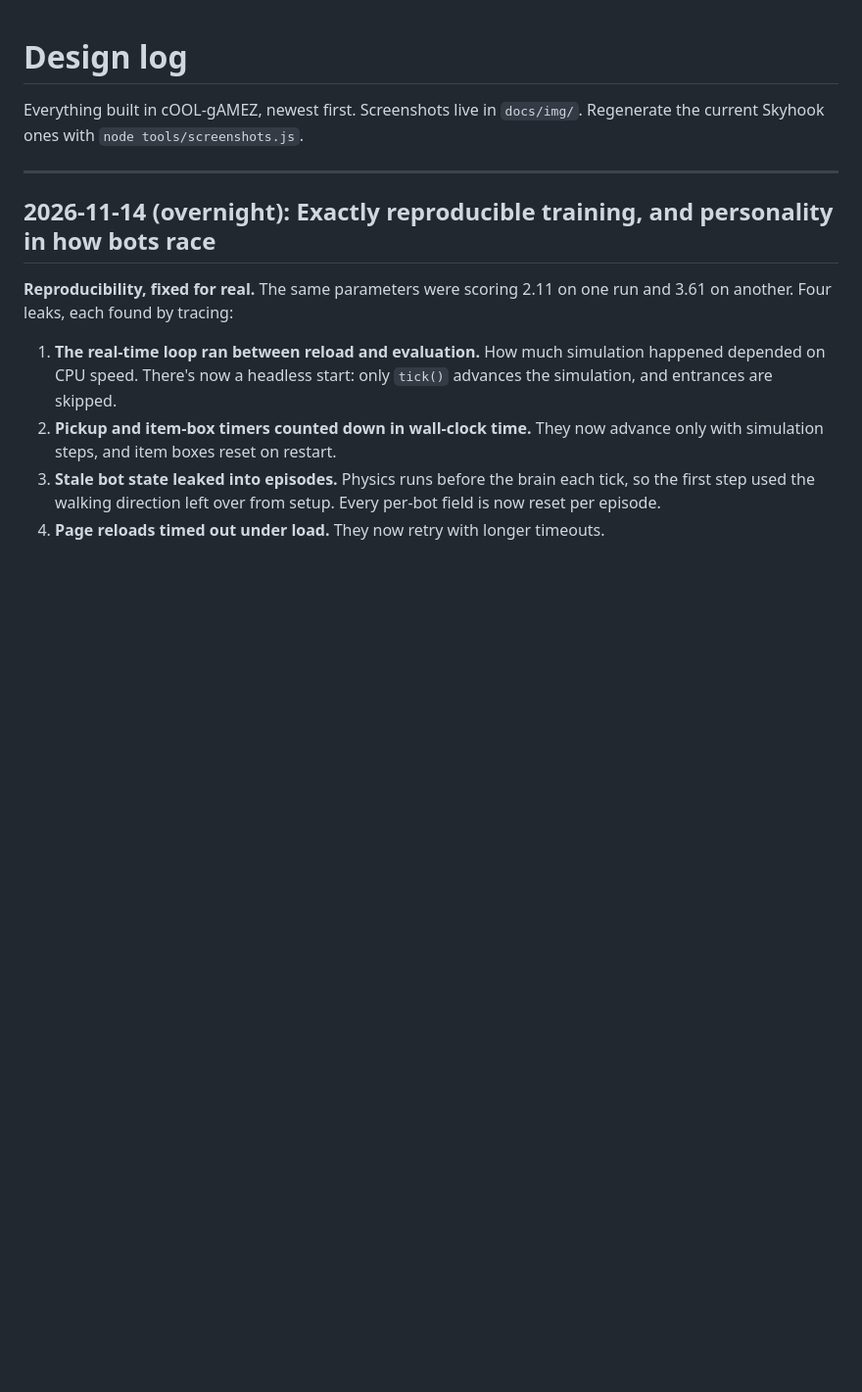
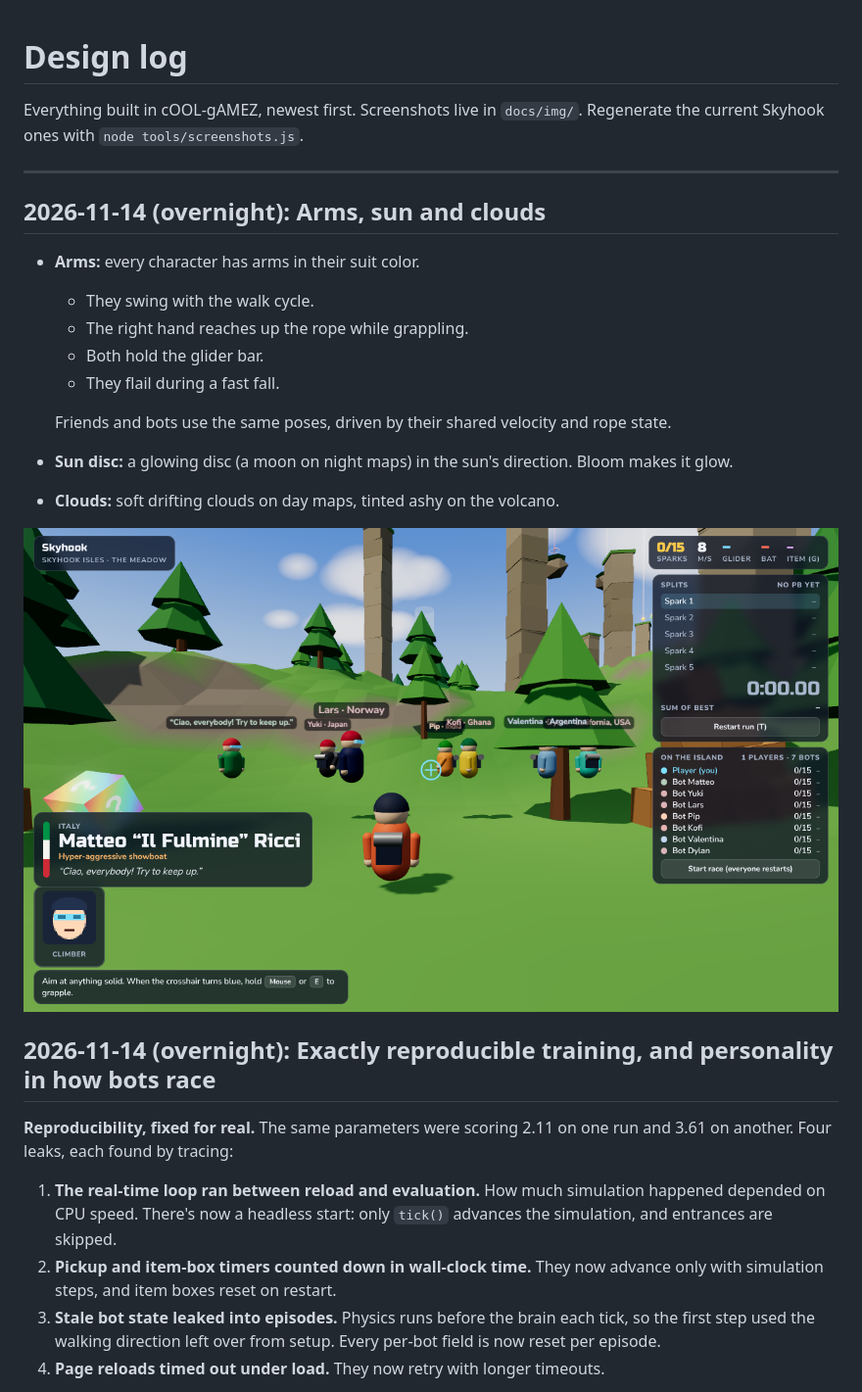
Before and after one commit to ArchDome/cOOL-gAMEZ, a Markdown page: docs/DESIGN-LOG.md, the part around the change. Shown at 98% size. GitHub-like rendering; pictures changed too: docs/img/skyhook-cast-arms.png (added); blank space fills up the shorter version.

Commit message:
Skyhook Isles: character arms with poses, sun disc, drifting clouds
Co-Authored-By: Claude Opus 5.5 <noreply@anthropic.com>
Claude-Session: https://claude.ai/code/session_014E3de695jCFiKQExDjwcmx

```diff
--- a/docs/DESIGN-LOG.md
+++ b/docs/DESIGN-LOG.md
@@ -3,6 +3,20 @@
 Everything built in cOOL-gAMEZ, newest first. Screenshots live in `docs/img/`. Regenerate the current Skyhook ones with `node tools/screenshots.js`.
 
 ---
+
+## 2026-11-14 (overnight): Arms, sun and clouds
+
+- **Arms:** every character has arms in their suit color.
+  - They swing with the walk cycle.
+  - The right hand reaches up the rope while grappling.
+  - Both hold the glider bar.
+  - They flail during a fast fall.
+
+  Friends and bots use the same poses, driven by their shared velocity and rope state.
+- **Sun disc:** a glowing disc (a moon on night maps) in the sun's direction. Bloom makes it glow.
+- **Clouds:** soft drifting clouds on day maps, tinted ashy on the volcano.
+
+![The cast, now with arms](img/skyhook-cast-arms.png)
 
 ## 2026-11-14 (overnight): Exactly reproducible training, and personality in how bots race
 
```
Also changed, not shown: 1 other file.
